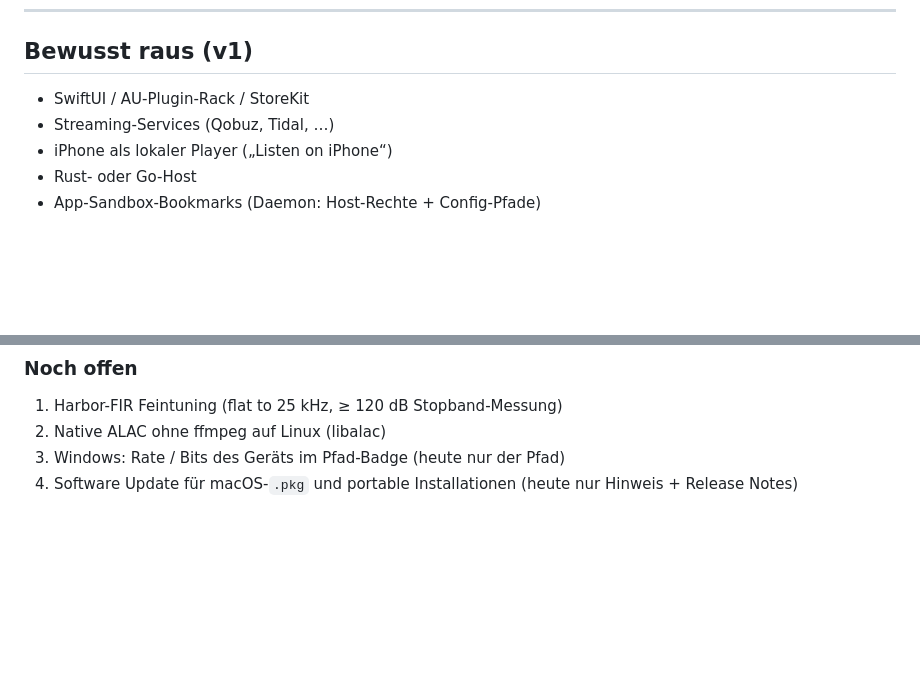
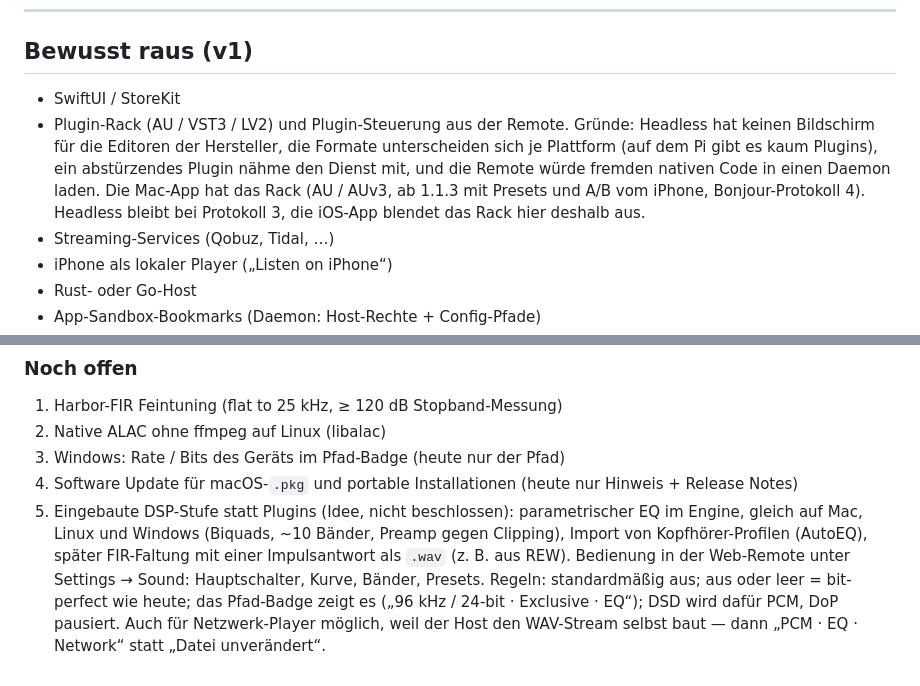
Before and after one commit to petergerov/audio-harbor-headless, a Markdown page: implementation_plan.md, 2 parts joined by grey strips. Rendered like a GitHub page; blank space fills up the shorter version.

Commit message:
Document why Headless has no plugin rack and stays on protocol 3
No third-party plugin hosting or plugin control from the remote: no
screen for vendor editors, formats differ per platform, a crashing
plugin would take the service down. The Bonjour remote stays on
version 3, so the iOS app hides the Mac's rack (protocol 4). A built-in
EQ is listed as an idea, off by default if it comes.

Co-Authored-By: Claude Opus 5.5 <noreply@anthropic.com>
Claude-Session: https://claude.ai/code/session_01XmMQRaWaUCvioXaPoXxfEB

```diff
--- a/implementation_plan.md
+++ b/implementation_plan.md
@@ -201,7 +201,12 @@ Zielgefühl: native iOS-App im Harbor-Look (Chassis / Elfenbein / Amber). Detail
 
 ## Bewusst raus (v1)
 
-- SwiftUI / AU-Plugin-Rack / StoreKit
+- SwiftUI / StoreKit
+- Plugin-Rack (AU / VST3 / LV2) und Plugin-Steuerung aus der Remote. Gründe: Headless hat keinen Bildschirm
+  für die Editoren der Hersteller, die Formate unterscheiden sich je Plattform (auf dem Pi gibt es kaum
+  Plugins), ein abstürzendes Plugin nähme den Dienst mit, und die Remote würde fremden nativen Code in einen
+  Daemon laden. Die Mac-App hat das Rack (AU / AUv3, ab 1.1.3 mit Presets und A/B vom iPhone,
+  Bonjour-Protokoll 4). Headless bleibt bei Protokoll 3, die iOS-App blendet das Rack hier deshalb aus.
 - Streaming-Services (Qobuz, Tidal, …)
 - iPhone als lokaler Player („Listen on iPhone“)
 - Rust- oder Go-Host
@@ -261,3 +266,10 @@ Config: `~/.audio-harbor-headless/config.toml` — DLNA via `sharing.enabled = t
 2. Native ALAC ohne ffmpeg auf Linux (libalac)
 3. Windows: Rate / Bits des Geräts im Pfad-Badge (heute nur der Pfad)
 4. Software Update für macOS-`.pkg` und portable Installationen (heute nur Hinweis + Release Notes)
+5. Eingebaute DSP-Stufe statt Plugins (Idee, nicht beschlossen): parametrischer EQ im Engine, gleich auf
+   Mac, Linux und Windows (Biquads, ~10 Bänder, Preamp gegen Clipping), Import von Kopfhörer-Profilen
+   (AutoEQ), später FIR-Faltung mit einer Impulsantwort als `.wav` (z. B. aus REW). Bedienung in der
+   Web-Remote unter Settings → Sound: Hauptschalter, Kurve, Bänder, Presets. Regeln: standardmäßig aus;
+   aus oder leer = bit-perfect wie heute; das Pfad-Badge zeigt es („96 kHz / 24-bit · Exclusive · EQ“);
+   DSD wird dafür PCM, DoP pausiert. Auch für Netzwerk-Player möglich, weil der Host den WAV-Stream
+   selbst baut — dann „PCM · EQ · Network“ statt „Datei unverändert“.
```
Also changed, not shown: docs/ARCHITECTURE.md (+1 -1 lines), docs/marketing.md (+1 -0 lines).
